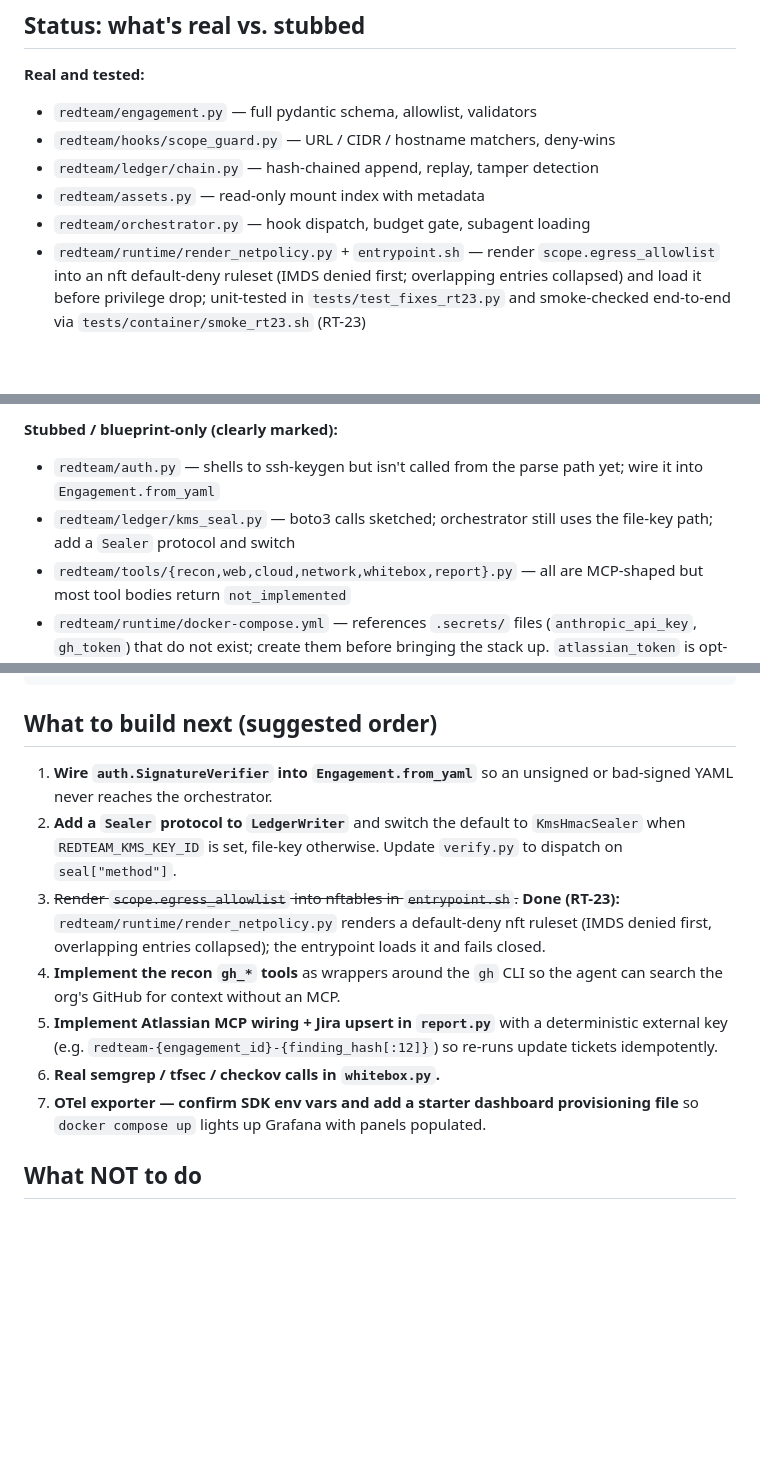
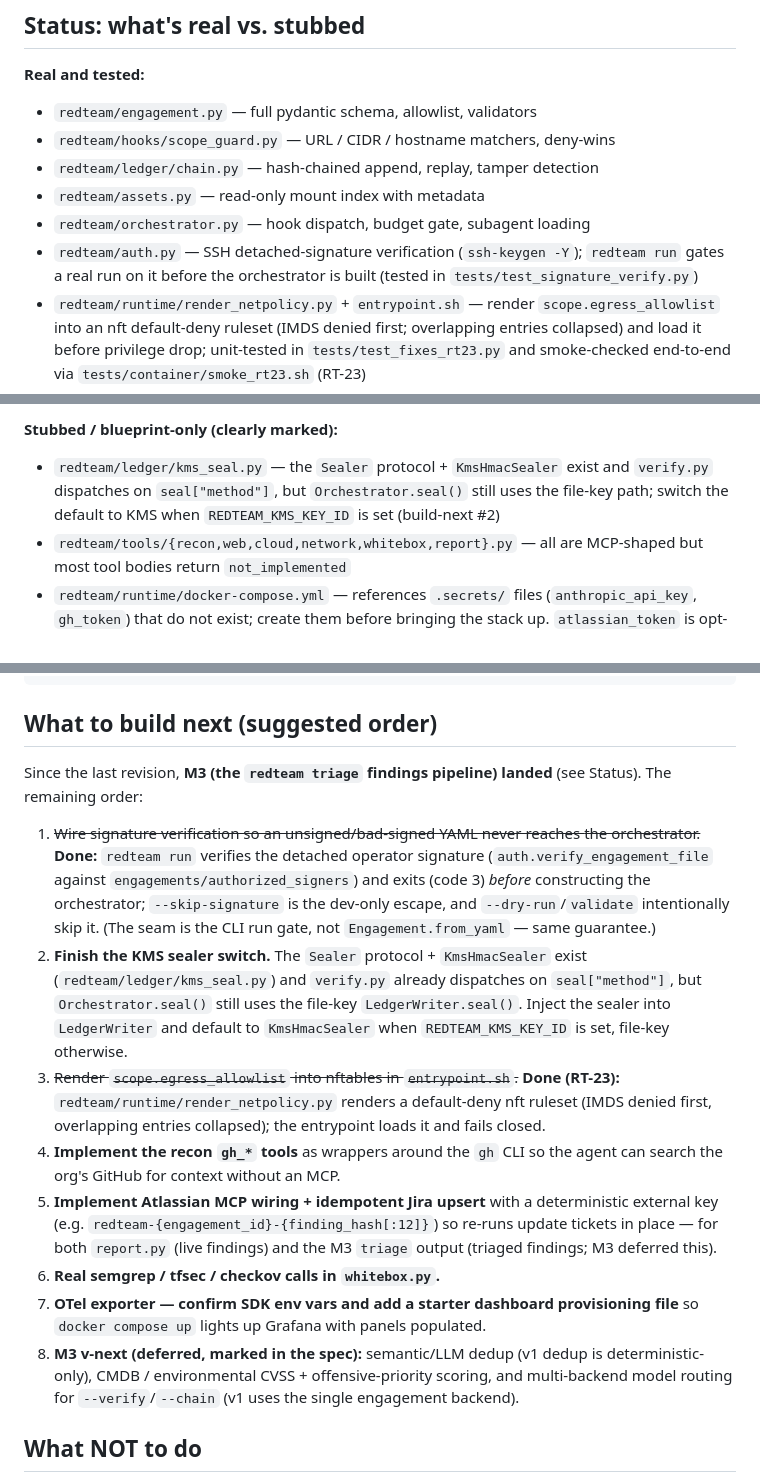
Before and after one commit to DMokong/WorkFiles, a Markdown page: CLAUDE.md, 3 parts joined by grey strips. Rendered like a GitHub page; blank space fills up the shorter version.

Commit message:
docs(CLAUDE.md): refresh "what to build next" for post-M3 state
- Note M3 (redteam triage) landed; renumber remaining work.
- #1 signature verification marked DONE (redteam run gates on
  auth.verify_engagement_file before building the orchestrator); move auth.py
  from the stubbed list into "real and tested".
- #2 reframed: the Sealer protocol + KmsHmacSealer + verify.py dispatch already
  exist; the remaining work is switching Orchestrator.seal() to KMS when
  REDTEAM_KMS_KEY_ID is set. Stub bullet updated to match.
- #5 folds in M3's deferred idempotent Jira upsert of triaged findings.
- New #8 collects M3 v-next (semantic dedup, CMDB/env CVSS + offensive-priority,
  multi-backend routing).

Co-Authored-By: Claude <noreply@anthropic.com>

```diff
--- a/CLAUDE.md
+++ b/CLAUDE.md
@@ -67,6 +67,9 @@ docs/PLAN.md            full design doc
 - `redteam/ledger/chain.py` — hash-chained append, replay, tamper detection
 - `redteam/assets.py` — read-only mount index with metadata
 - `redteam/orchestrator.py` — hook dispatch, budget gate, subagent loading
+- `redteam/auth.py` — SSH detached-signature verification (`ssh-keygen -Y`);
+  `redteam run` gates a real run on it before the orchestrator is built
+  (tested in `tests/test_signature_verify.py`)
 - `redteam/runtime/render_netpolicy.py` + `entrypoint.sh` — render
   `scope.egress_allowlist` into an nft default-deny ruleset (IMDS denied
   first; overlapping entries collapsed) and load it before privilege drop;
@@ -97,10 +100,10 @@ docs/PLAN.md            full design doc
   and the M3 batch in `docs/review-findings.json`.
 
 **Stubbed / blueprint-only (clearly marked):**
-- `redteam/auth.py` — shells to ssh-keygen but isn't called from the
-  parse path yet; wire it into `Engagement.from_yaml`
-- `redteam/ledger/kms_seal.py` — boto3 calls sketched; orchestrator
-  still uses the file-key path; add a `Sealer` protocol and switch
+- `redteam/ledger/kms_seal.py` — the `Sealer` protocol + `KmsHmacSealer`
+  exist and `verify.py` dispatches on `seal["method"]`, but
+  `Orchestrator.seal()` still uses the file-key path; switch the default
+  to KMS when `REDTEAM_KMS_KEY_ID` is set (build-next #2)
 - `redteam/tools/{recon,web,cloud,network,whitebox,report}.py` — all
   are MCP-shaped but most tool bodies return `not_implemented`
 - `redteam/runtime/docker-compose.yml` — references `.secrets/` files
@@ -164,24 +167,39 @@ ENGAGEMENT=/engagements/example.yaml \
 
 ## What to build next (suggested order)
 
-1. **Wire `auth.SignatureVerifier` into `Engagement.from_yaml`** so an
-   unsigned or bad-signed YAML never reaches the orchestrator.
-2. **Add a `Sealer` protocol to `LedgerWriter`** and switch the default
-   to `KmsHmacSealer` when `REDTEAM_KMS_KEY_ID` is set, file-key
-   otherwise. Update `verify.py` to dispatch on `seal["method"]`.
+Since the last revision, **M3 (the `redteam triage` findings pipeline) landed**
+(see Status). The remaining order:
+
+1. ~~Wire signature verification so an unsigned/bad-signed YAML never reaches
+   the orchestrator.~~ **Done:** `redteam run` verifies the detached operator
+   signature (`auth.verify_engagement_file` against
+   `engagements/authorized_signers`) and exits (code 3) *before* constructing
+   the orchestrator; `--skip-signature` is the dev-only escape, and
+   `--dry-run`/`validate` intentionally skip it. (The seam is the CLI run gate,
+   not `Engagement.from_yaml` — same guarantee.)
+2. **Finish the KMS sealer switch.** The `Sealer` protocol + `KmsHmacSealer`
+   exist (`redteam/ledger/kms_seal.py`) and `verify.py` already dispatches on
+   `seal["method"]`, but `Orchestrator.seal()` still uses the file-key
+   `LedgerWriter.seal()`. Inject the sealer into `LedgerWriter` and default to
+   `KmsHmacSealer` when `REDTEAM_KMS_KEY_ID` is set, file-key otherwise.
 3. ~~Render `scope.egress_allowlist` into nftables in `entrypoint.sh`.~~
    **Done (RT-23):** `redteam/runtime/render_netpolicy.py` renders a
    default-deny nft ruleset (IMDS denied first, overlapping entries
    collapsed); the entrypoint loads it and fails closed.
 4. **Implement the recon `gh_*` tools** as wrappers around the `gh` CLI
    so the agent can search the org's GitHub for context without an MCP.
-5. **Implement Atlassian MCP wiring + Jira upsert in `report.py`** with
-   a deterministic external key (e.g. `redteam-{engagement_id}-{finding_hash[:12]}`)
-   so re-runs update tickets idempotently.
+5. **Implement Atlassian MCP wiring + idempotent Jira upsert** with a
+   deterministic external key (e.g. `redteam-{engagement_id}-{finding_hash[:12]}`)
+   so re-runs update tickets in place — for both `report.py` (live findings) and
+   the M3 `triage` output (triaged findings; M3 deferred this).
 6. **Real semgrep / tfsec / checkov calls in `whitebox.py`.**
 7. **OTel exporter — confirm SDK env vars and add a starter dashboard
    provisioning file** so `docker compose up` lights up Grafana with
    panels populated.
+8. **M3 v-next (deferred, marked in the spec):** semantic/LLM dedup (v1 dedup is
+   deterministic-only), CMDB / environmental CVSS + offensive-priority scoring,
+   and multi-backend model routing for `--verify`/`--chain` (v1 uses the single
+   engagement backend).
 
 ## What NOT to do
 
```
